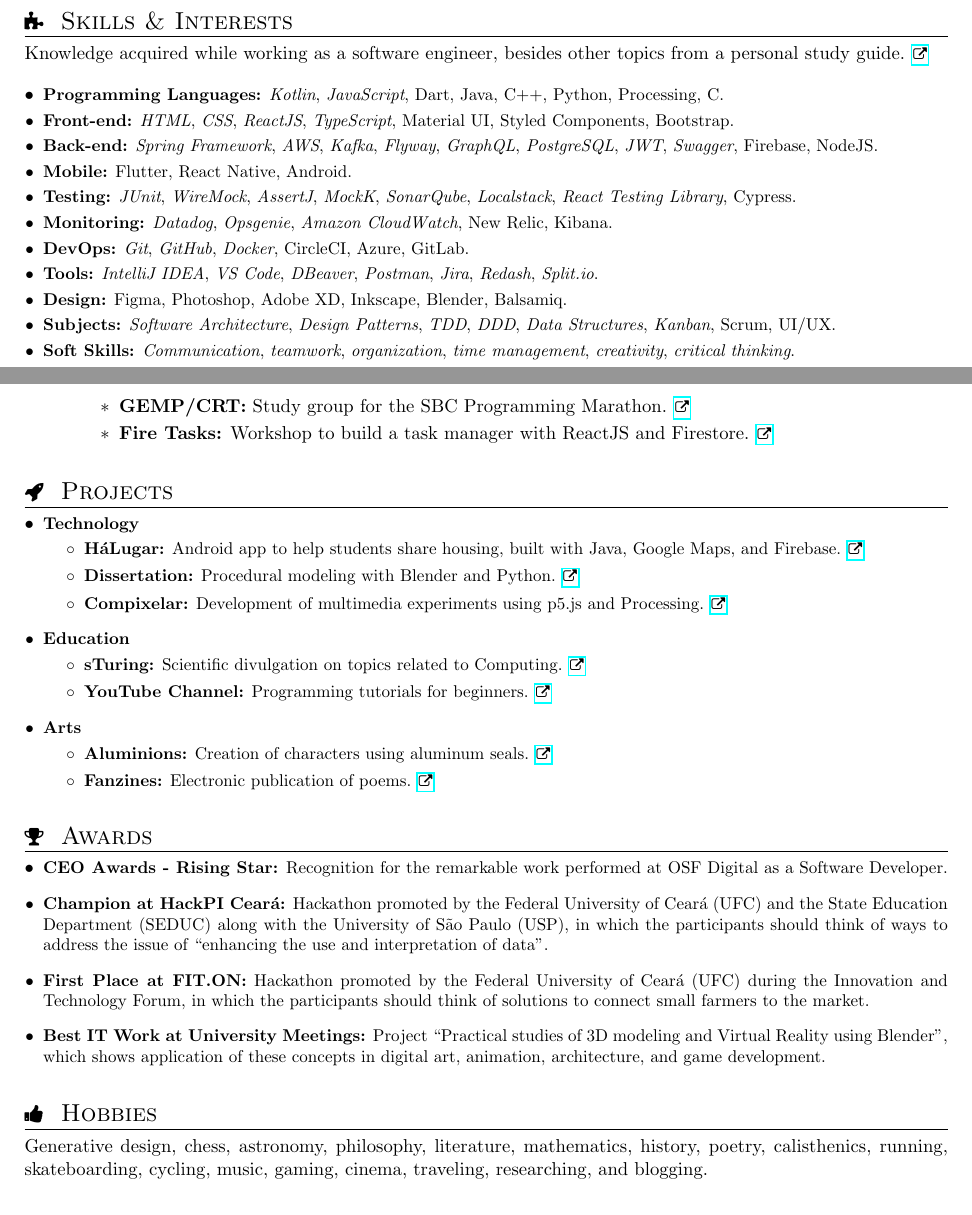
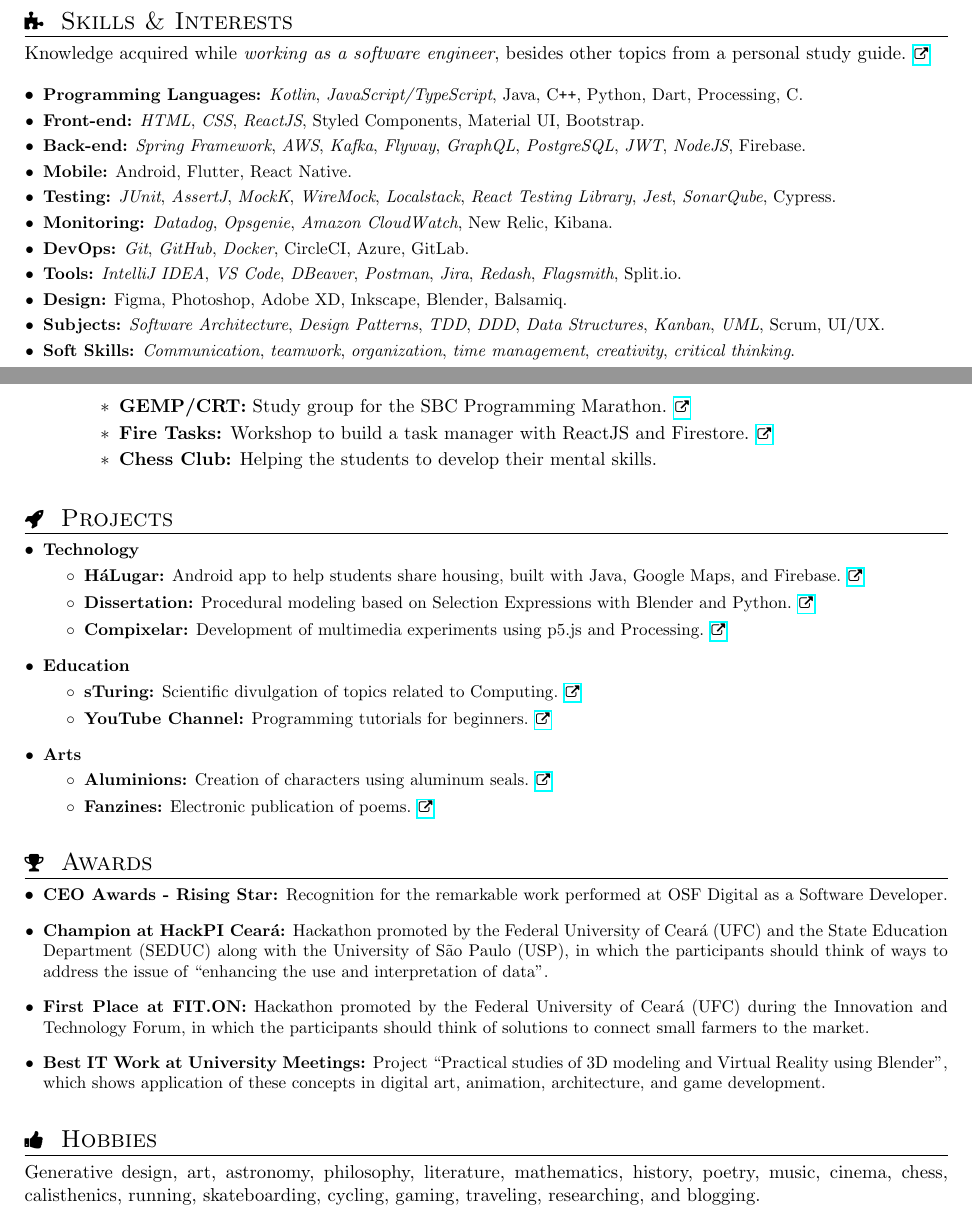
Before and after one commit to DanielBrito/curriculum-vitae, a LaTeX CV (resume.tex): two parts of pages 1 and 2 of 2, joined at a grey line, cut so that both start at the same text. Compiled offline with pdfLaTeX.

Commit message:
update tex file

```diff
--- a/resume.tex
+++ b/resume.tex
@@ -185,19 +185,19 @@
 %--------SKILLS------------
 \section{\faPuzzlePiece \hspace{0.2cm} \Large Skills \& Interests}
 
-    Knowledge acquired while working as a software engineer, besides other topics from a personal study guide. \href{https://github.com/DanielBrito/self-learning}{\scriptsize \faExternalLink}
+    Knowledge acquired while \textit{working as a software engineer}, besides other topics from a personal study guide. \href{https://github.com/DanielBrito/self-learning}{\scriptsize \faExternalLink}
 
     \resumeSubHeadingListStart
-        \resumeSubItem {Programming Languages:}{\textit{Kotlin}, \textit{JavaScript}, Dart, Java, C++, Python, Processing, C.}
-        \resumeSubItem {Front-end:}{\textit{HTML}, \textit{CSS}, \textit{ReactJS}, \textit{TypeScript}, Material UI, Styled Components, Bootstrap.}
-        \resumeSubItem {Back-end:}{\textit{Spring Framework}, \textit{AWS}, \textit{Kafka}, \textit{Flyway}, \textit{GraphQL}, \textit{PostgreSQL}, \textit{JWT}, \textit{Swagger}, Firebase, NodeJS.}
-        \resumeSubItem {Mobile:}{Flutter, React Native, Android.}
-        \resumeSubItem {Testing:} {\textit{JUnit}, \textit{WireMock}, \textit{AssertJ}, \textit{MockK}, \textit{SonarQube}, \textit{Localstack}, \textit{React Testing Library}, Cypress.}
+        \resumeSubItem {Programming Languages:}{\textit{Kotlin}, \textit{JavaScript/TypeScript}, Java, C\texttt{++}, Python, Dart, Processing, C.}
+        \resumeSubItem {Front-end:}{\textit{HTML}, \textit{CSS}, \textit{ReactJS}, Styled Components, Material UI, Bootstrap.}
+        \resumeSubItem {Back-end:}{\textit{Spring Framework}, \textit{AWS}, \textit{Kafka}, \textit{Flyway}, \textit{GraphQL}, \textit{PostgreSQL}, \textit{JWT}, \textit{NodeJS}, Firebase.}
+        \resumeSubItem {Mobile:}{Android, Flutter, React Native.}
+        \resumeSubItem {Testing:} {\textit{JUnit}, \textit{AssertJ}, \textit{MockK}, \textit{WireMock}, \textit{Localstack}, \textit{React Testing Library}, \textit{Jest}, \textit{SonarQube}, Cypress.}
         \resumeSubItem {Monitoring:} {\textit{Datadog}, \textit{Opsgenie}, \textit{Amazon CloudWatch}, New Relic, Kibana.}
         \resumeSubItem {DevOps:}{\textit{Git}, \textit{GitHub}, \textit{Docker}, CircleCI, Azure, GitLab.}
-        \resumeSubItem {Tools:}{\textit{IntelliJ IDEA}, \textit{VS Code}, \textit{DBeaver}, \textit{Postman}, \textit{Jira}, \textit{Redash}, \textit{Split.io}.}
+        \resumeSubItem {Tools:}{\textit{IntelliJ IDEA}, \textit{VS Code}, \textit{DBeaver}, \textit{Postman}, \textit{Jira}, \textit{Redash}, \textit{Flagsmith}, Split.io.}
         \resumeSubItem {Design:}{Figma, Photoshop, Adobe XD, Inkscape, Blender, Balsamiq.}
-        \resumeSubItem {Subjects:}{\textit{Software Architecture}, \textit{Design Patterns}, \textit{TDD}, \textit{DDD}, \textit{Data Structures}, \textit{Kanban}, Scrum, UI/UX.}
+        \resumeSubItem {Subjects:}{\textit{Software Architecture}, \textit{Design Patterns}, \textit{TDD}, \textit{DDD}, \textit{Data Structures}, \textit{Kanban}, \textit{UML}, Scrum, UI/UX.}
         \resumeSubItem {Soft Skills:}{\textit{Communication}, \textit{teamwork}, \textit{organization}, \textit{time management}, \textit{creativity}, \textit{critical thinking}.}
 
         \vspace{0.6cm} % Space between section
@@ -246,6 +246,7 @@
                 \begin{itemize}
                     \item \textbf{GEMP/CRT:} Study group for the SBC Programming Marathon. \href{https://github.com/GEMP-UFC-Crateus}{\scriptsize \faExternalLink}
                     \item \textbf{Fire Tasks:} Workshop to build a task manager with ReactJS and Firestore. \href{https://github.com/DanielBrito/fire-tasks}{\scriptsize \faExternalLink}
+                    \item \textbf{Chess Club:} Helping the students to develop their mental skills.
                 \end{itemize}
         \end{itemize}
 
@@ -258,14 +259,14 @@
     \resumeSubHeadingListStart
         \resumeSubItem{Technology}{}
             \begin{itemize}
-                \item \textbf{HáLugar:} Android app to help students share housing, built with Java, Google Maps, and Firebase. \href{https://play.google.com/store/apps/details?id=br.ufc.crateus.halugar}{\scriptsize \faExternalLink}
-                \item \textbf{Dissertation:} Procedural modeling with Blender and Python. \href{https://github.com/DanielBrito/monografia}{\scriptsize \faExternalLink}
+                \item \textbf{HáLugar:} Android app to help students share housing, built with Java, Google Maps, and Firebase. \href{https://youtu.be/9wHZYrn7aEE}{\scriptsize \faExternalLink}
+                \item \textbf{Dissertation:} Procedural modeling based on Selection Expressions with Blender and Python. \href{https://github.com/DanielBrito/monografia}{\scriptsize \faExternalLink}
                 \item \textbf{Compixelar:} Development of multimedia experiments using p5.js and Processing. \href{https://medium.com/@danielhbrito}{\scriptsize \faExternalLink}
             \end{itemize}
 
         \resumeSubItem{Education}{}
             \begin{itemize}
-                \item \textbf{sTuring:} Scientific divulgation on topics related to Computing. \href{https://www.instagram.com/sturing.compsci/}{\scriptsize \faExternalLink}
+                \item \textbf{sTuring:} Scientific divulgation of topics related to Computing. \href{https://www.instagram.com/sturing.compsci/}{\scriptsize \faExternalLink}
                 \item \textbf{YouTube Channel:}  Programming tutorials for beginners. \href{https://www.youtube.com/channel/UC4y3uq1d7MKDYs1LbI44Vng}{\scriptsize \faExternalLink}
             \end{itemize}
 
@@ -301,7 +302,6 @@
 %-----------OTHER INTERESTS-----------------
 \section{\faThumbsUp \hspace{0.2cm} \Large Hobbies}
 
-    Generative design, chess, astronomy, philosophy, literature, mathematics, history, poetry, calisthenics, running, skateboarding, cycling, music, gaming, cinema, traveling, researching, and blogging.
-
+    Generative design, art, astronomy, philosophy, literature, mathematics, history, poetry, music, cinema, chess, calisthenics, running, skateboarding, cycling, gaming, traveling, researching, and blogging.
 %-------------------------------------------
 \end{document}
```
Also changed, not shown: README.md, resume.tex (4 more changed lines).
